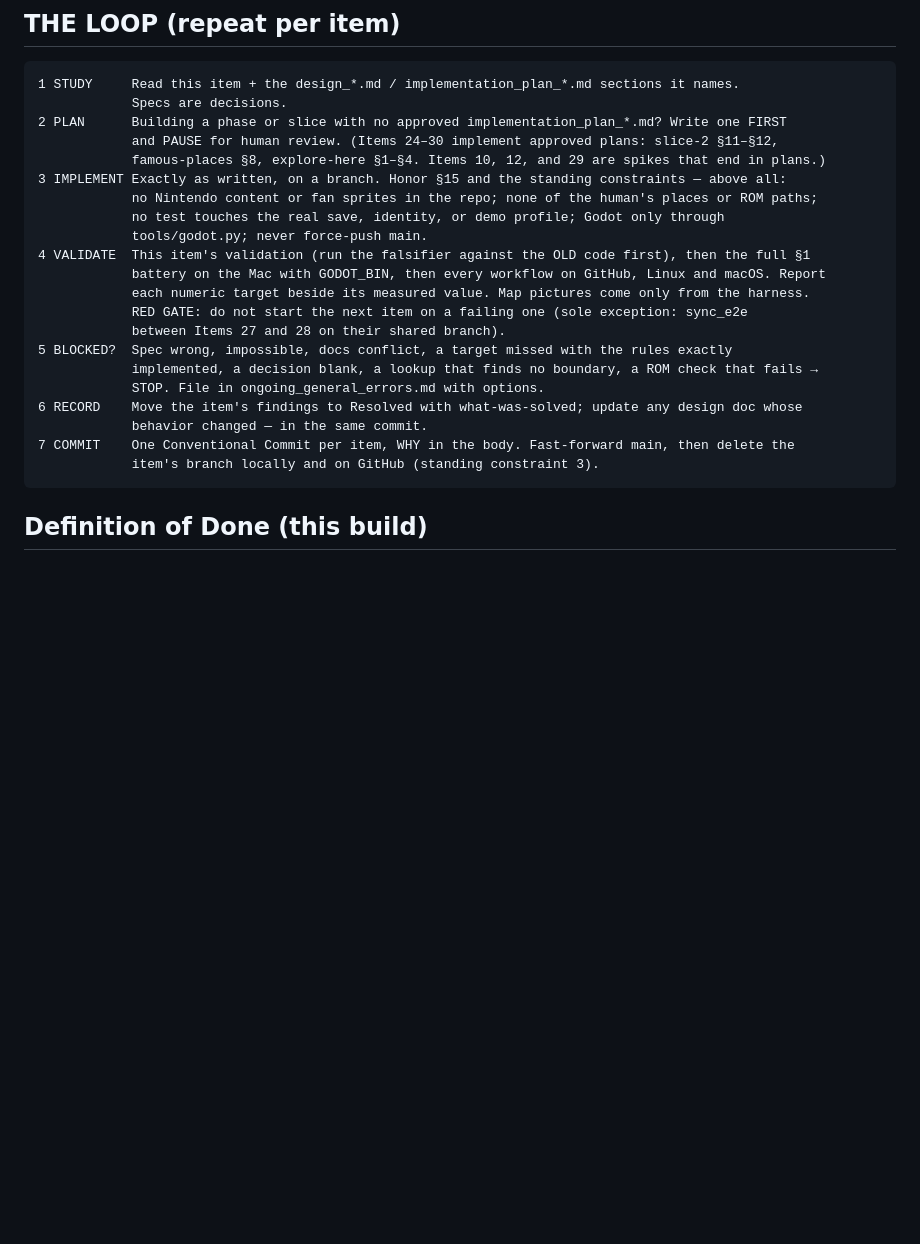
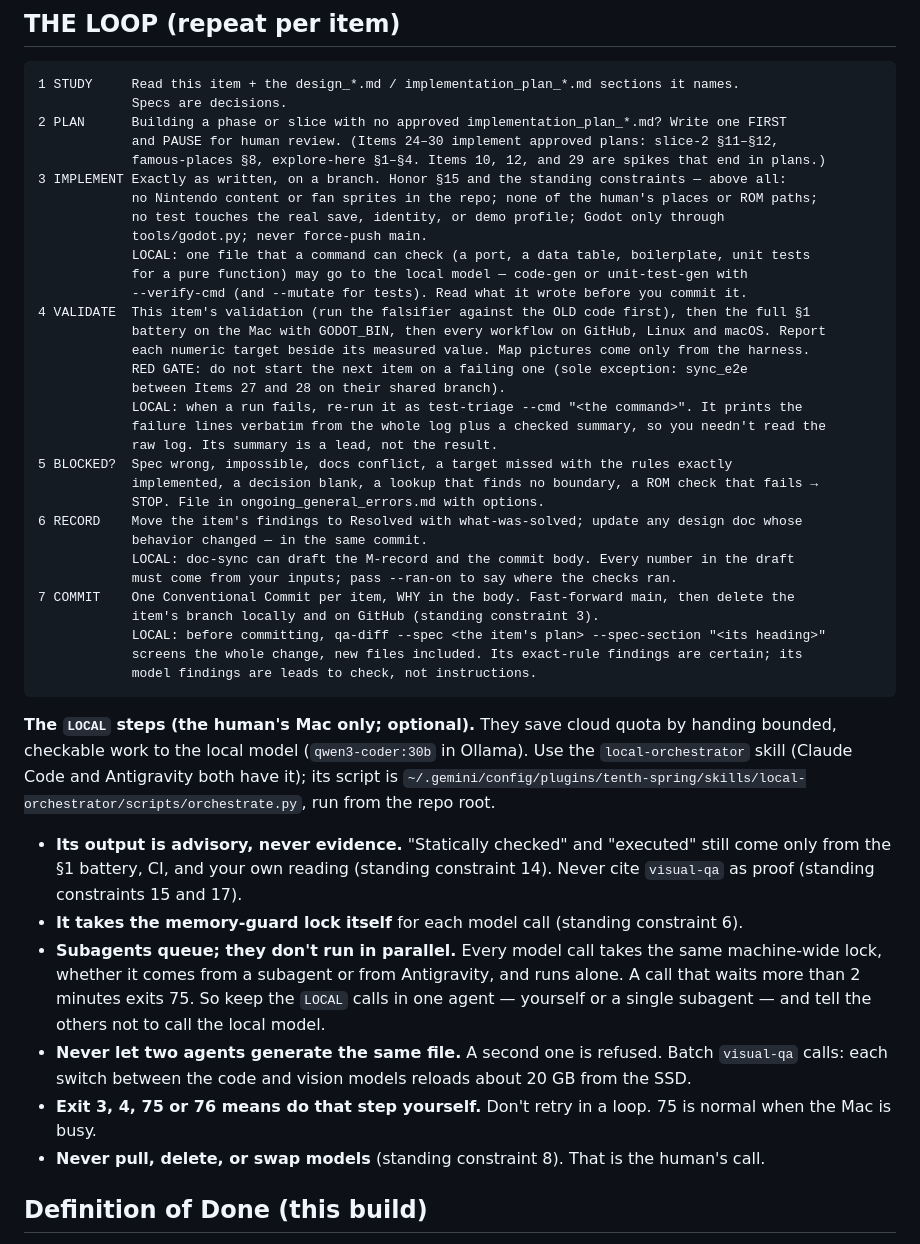
Before and after one commit to yelouis/tenth_spring, a Markdown page: docs/agent_execution_guide.md, the part around the change. Rendered like a GitHub page; blank space fills up the shorter version.

Commit message:
docs(guide): add local-model steps to THE LOOP, with the rule for subagents
The human keeps running out of cloud quota. A local model (qwen3-coder:30b in
Ollama on the human's Mac) can take bounded, checkable work: triaging a failing
run, screening a change before commit, drafting the commit body and M-record,
and generating one file that a command verifies.

The LOCAL lines in steps 3, 4, 6 and 7 say when to use it. The paragraph under
THE LOOP sets the rules that a known-answer eval on 2026-10-26 showed are
needed: the output is advisory, never evidence (standing constraint 14); exit
3, 4, 75 or 76 means do the step yourself; and never pull or swap models
(standing constraint 8).

Subagents queue rather than run in parallel. Every model call takes the one
machine-wide memory-guard lock, and a call that waits more than 2 minutes exits
75. So the LOCAL calls belong in one agent, and two agents must never generate
the same file.

Co-Authored-By: Claude Opus 5.5 <noreply@anthropic.com>

````diff
--- a/docs/agent_execution_guide.md
+++ b/docs/agent_execution_guide.md
@@ -648,19 +648,38 @@ Full list, contracts, and exit criteria: **`docs/master_implementation_plan.md`*
             no Nintendo content or fan sprites in the repo; none of the human's places or ROM paths;
             no test touches the real save, identity, or demo profile; Godot only through
             tools/godot.py; never force-push main.
+            LOCAL: one file that a command can check (a port, a data table, boilerplate, unit tests
+            for a pure function) may go to the local model — code-gen or unit-test-gen with
+            --verify-cmd (and --mutate for tests). Read what it wrote before you commit it.
 4 VALIDATE  This item's validation (run the falsifier against the OLD code first), then the full §1
             battery on the Mac with GODOT_BIN, then every workflow on GitHub, Linux and macOS. Report
             each numeric target beside its measured value. Map pictures come only from the harness.
             RED GATE: do not start the next item on a failing one (sole exception: sync_e2e
             between Items 27 and 28 on their shared branch).
+            LOCAL: when a run fails, re-run it as test-triage --cmd "<the command>". It prints the
+            failure lines verbatim from the whole log plus a checked summary, so you needn't read the
+            raw log. Its summary is a lead, not the result.
 5 BLOCKED?  Spec wrong, impossible, docs conflict, a target missed with the rules exactly
             implemented, a decision blank, a lookup that finds no boundary, a ROM check that fails →
             STOP. File in ongoing_general_errors.md with options.
 6 RECORD    Move the item's findings to Resolved with what-was-solved; update any design doc whose
             behavior changed — in the same commit.
+            LOCAL: doc-sync can draft the M-record and the commit body. Every number in the draft
+            must come from your inputs; pass --ran-on to say where the checks ran.
 7 COMMIT    One Conventional Commit per item, WHY in the body. Fast-forward main, then delete the
             item's branch locally and on GitHub (standing constraint 3).
+            LOCAL: before committing, qa-diff --spec <the item's plan> --spec-section "<its heading>"
+            screens the whole change, new files included. Its exact-rule findings are certain; its
+            model findings are leads to check, not instructions.
 ```
+
+**The `LOCAL` steps (the human's Mac only; optional).** They save cloud quota by handing bounded, checkable work to the local model (`qwen3-coder:30b` in Ollama). Use the `local-orchestrator` skill (Claude Code and Antigravity both have it); its script is `~/.gemini/config/plugins/tenth-spring/skills/local-orchestrator/scripts/orchestrate.py`, run from the repo root.
+- **Its output is advisory, never evidence.** "Statically checked" and "executed" still come only from the §1 battery, CI, and your own reading (standing constraint 14). Never cite `visual-qa` as proof (standing constraints 15 and 17).
+- **It takes the memory-guard lock itself** for each model call (standing constraint 6).
+- **Subagents queue; they don't run in parallel.** Every model call takes the same machine-wide lock, whether it comes from a subagent or from Antigravity, and runs alone. A call that waits more than 2 minutes exits 75. So keep the `LOCAL` calls in one agent — yourself or a single subagent — and tell the others not to call the local model.
+- **Never let two agents generate the same file.** A second one is refused. Batch `visual-qa` calls: each switch between the code and vision models reloads about 20 GB from the SSD.
+- **Exit 3, 4, 75 or 76 means do that step yourself.** Don't retry in a loop. 75 is normal when the Mac is busy.
+- **Never pull, delete, or swap models** (standing constraint 8). That is the human's call.
 
 ## Definition of Done (this build)
 - [x] **HUMAN: Decisions 29–37 answered** (2026-10-21 to 2026-10-23).
````
